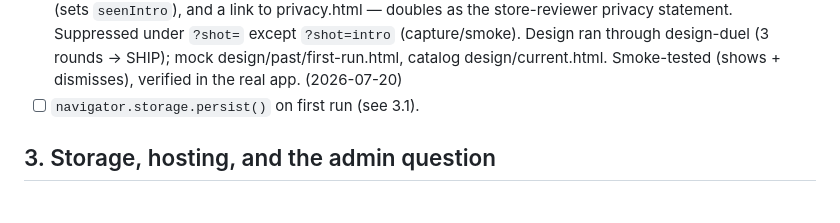
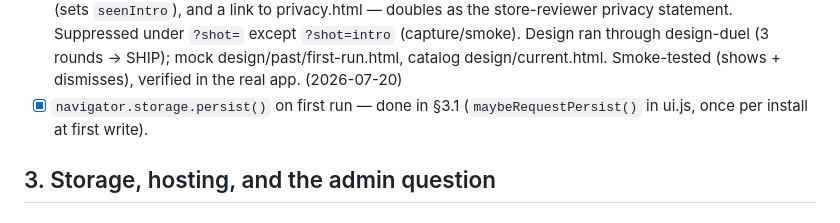
Before and after one commit to tzoororg/DateAnalyze, a Markdown page: plans/active/PRODUCTION_PLAN.md, the part around the change. GitHub-like rendering.

Commit message:
Close §2 storage.persist item (done in §3.1)
Co-Authored-By: Claude Opus 4.8 <noreply@anthropic.com>

```diff
--- a/plans/active/PRODUCTION_PLAN.md
+++ b/plans/active/PRODUCTION_PLAN.md
@@ -159,7 +159,7 @@ but has production gaps:
       Suppressed under `?shot=` except `?shot=intro` (capture/smoke). Design ran through
       design-duel (3 rounds → SHIP); mock design/past/first-run.html, catalog design/current.html.
       Smoke-tested (shows + dismisses), verified in the real app. (2026-07-20)
-- [ ] `navigator.storage.persist()` on first run (see 3.1).
+- [x] `navigator.storage.persist()` on first run — done in §3.1 (`maybeRequestPersist()` in ui.js, once per install at first write).
 
 ## 3. Storage, hosting, and the admin question
 
```
